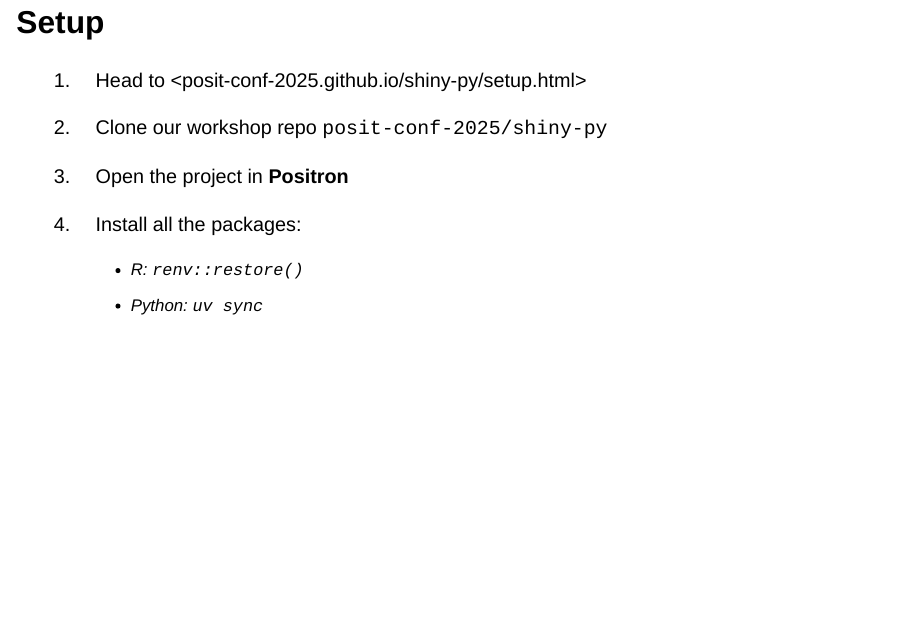
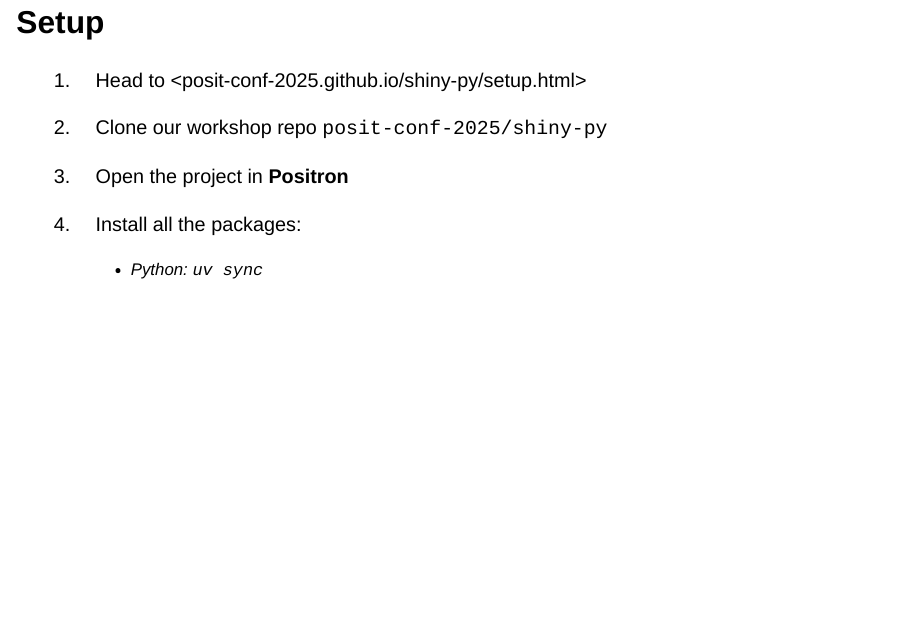
Before and after one commit to posit-conf-2025/shiny-py, a Quarto document (website/slides/01-intro/00-info.qmd): page 17 of 18. Rendered offline with R 4.5, knitr and Pandoc in place of Quarto, with nearby package versions; drawn as Slidy slides in place of the format the file asks for.

Commit message:
remove renv install command

```diff
--- a/website/slides/01-intro/00-info.qmd
+++ b/website/slides/01-intro/00-info.qmd
@@ -139,7 +139,6 @@ Need time or help
 
 4. Install all the packages:
 
-    * R: `renv::restore()`
     * Python: `uv sync`
 
 ## We're using Positron
```
